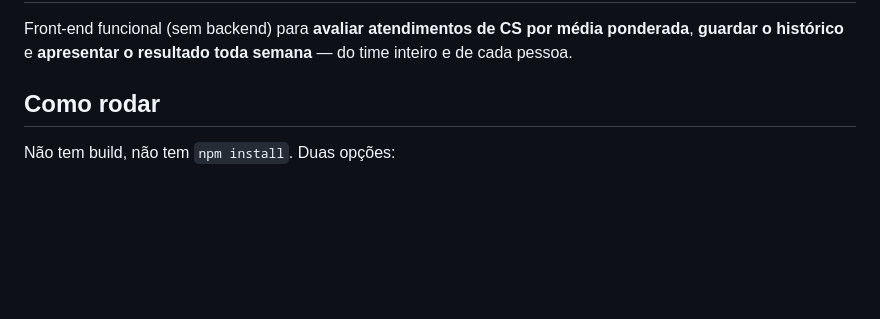
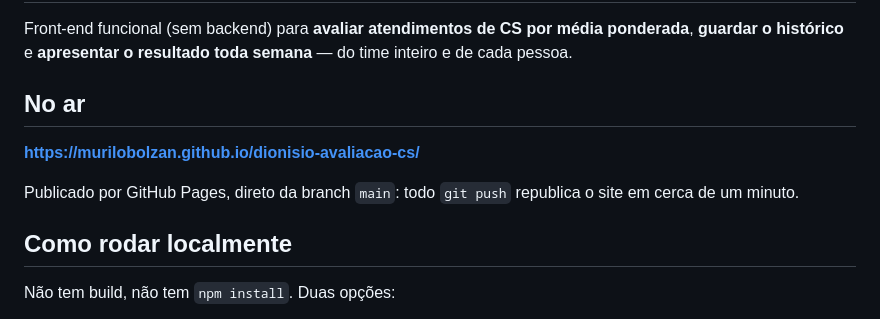
Before and after one commit to murilobolzan/dionisio-avaliacao-cs, a Markdown page: README.md, the part around the change. Drawn GitHub-style; blank space fills up the shorter version.

Commit message:
Documenta o endereco do site publicado
Co-Authored-By: Claude Opus 5 <noreply@anthropic.com>

```diff
--- a/README.md
+++ b/README.md
@@ -2,7 +2,13 @@
 
 Front-end funcional (sem backend) para **avaliar atendimentos de CS por média ponderada**, **guardar o histórico** e **apresentar o resultado toda semana** — do time inteiro e de cada pessoa.
 
-## Como rodar
+## No ar
+
+**https://murilobolzan.github.io/dionisio-avaliacao-cs/**
+
+Publicado por GitHub Pages, direto da branch `main`: todo `git push` republica o site em cerca de um minuto.
+
+## Como rodar localmente
 
 Não tem build, não tem `npm install`. Duas opções:
 
```
